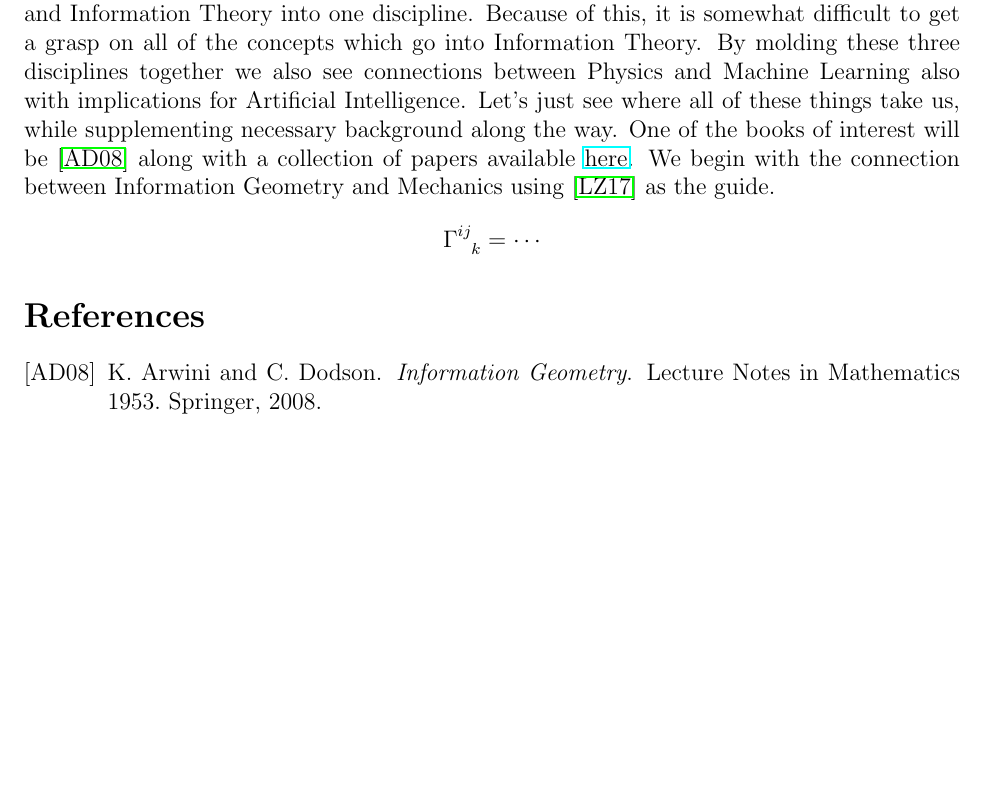
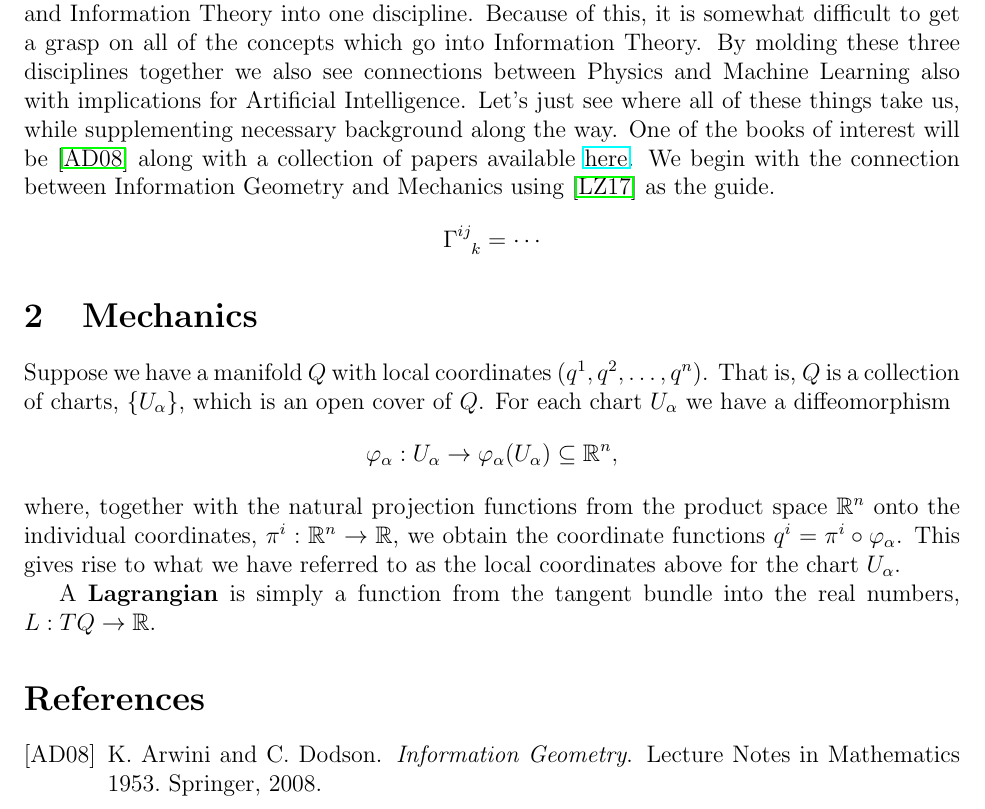
Before and after one commit to glathrom/information-geometry, a LaTeX document (notes/information-geometry.tex): part of the page before the commit and part of page 1 of 2 after it, cut so that both start at the same text, the shorter picture padded with empty space. The pictures show the PDF file notes/information-geometry.pdf that the author committed with the source.

Commit message:
notes about manifolds

```diff
--- a/notes/information-geometry.tex
+++ b/notes/information-geometry.tex
@@ -57,6 +57,14 @@ We begin with the connection between Information Geometry and Mechanics using \c
 \section{Mechanics}
 
 Suppose we have a manifold $Q$ with local coordinates $(q^1,q^2,\ldots,q^n)$.
+That is, $Q$ is a collection of charts, $\left\{ U_\alpha \right\}$, which is an open cover of $Q$.
+For each chart $U_\alpha$ we have a diffeomorphism
+\begin{equation*}
+    \phi_\alpha:U_\alpha \ra \phi_\alpha(U_\alpha) \subseteq \bb R^n,
+\end{equation*}
+where, together with the natural projection functions from the product space $\bb R^n$ onto the individual coordinates, $\pi^i :\bb R^n \ra \bb R$,  we obtain the coordinate functions $q^i = \pi^i \circ \phi_\alpha$.
+This gives rise to what we have referred to as the local coordinates above for the chart $U_\alpha$.
+A \textbf{Lagrangian} is simply a function from the tangent bundle into the real numbers, $L:TQ \ra \bb R$.
 
 
 \bibliography{thebibliography}
```
Also changed, not shown: notes/information-geometry.pdf, notes/information-geometry.ps, 4 other files.
